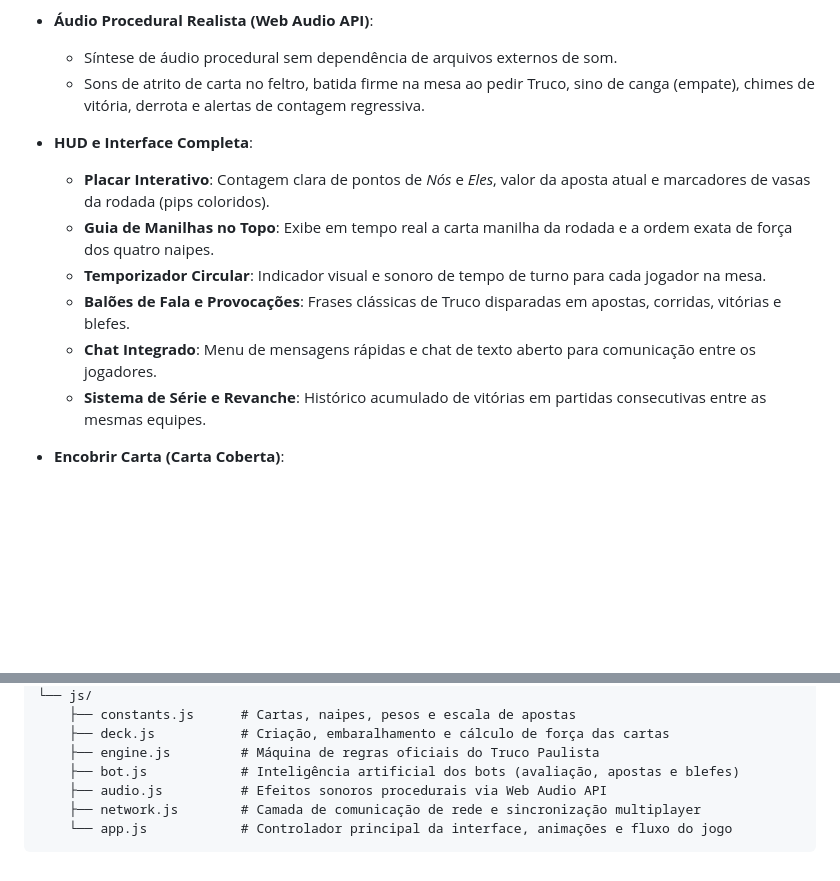
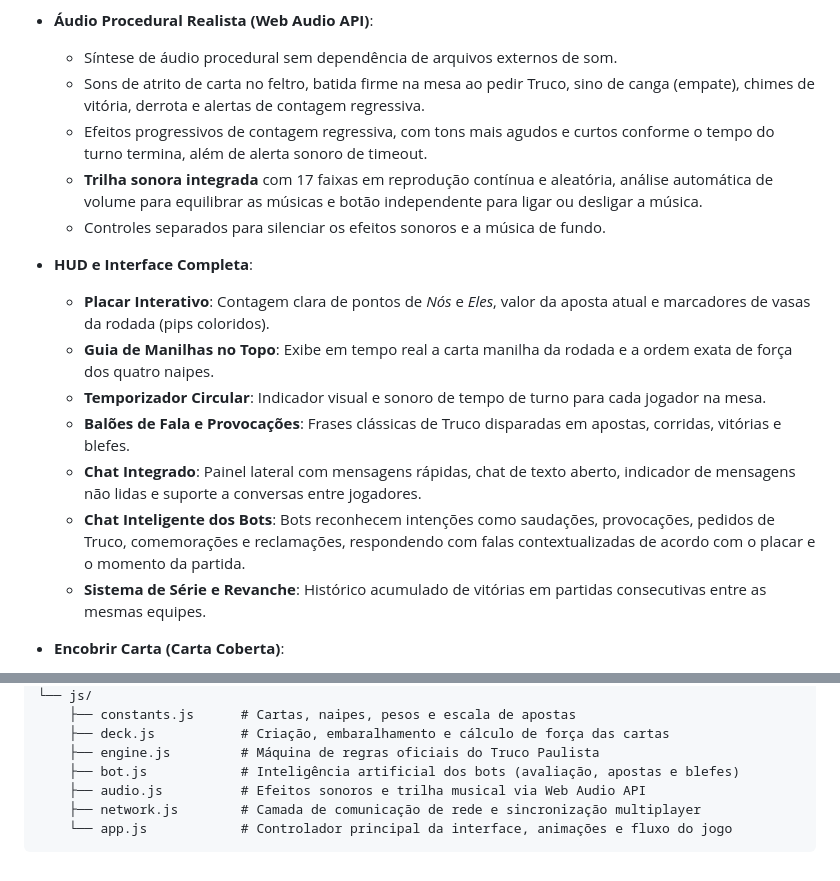
Before and after one commit to lucasjordaoreal/truco, a Markdown page: README.md, 2 parts joined by grey strips. GitHub-like rendering; blank space fills up the shorter version.

Commit message:
feat: adiciona efeitos sonoros progressivos e trilha sonora integrada ao jogo

````diff
--- a/README.md
+++ b/README.md
@@ -32,13 +32,17 @@ Jogue **solo contra bots inteligentes** ou convide amigos para partidas **multip
 - **Áudio Procedural Realista (Web Audio API)**:
   - Síntese de áudio procedural sem dependência de arquivos externos de som.
   - Sons de atrito de carta no feltro, batida firme na mesa ao pedir Truco, sino de canga (empate), chimes de vitória, derrota e alertas de contagem regressiva.
+  - Efeitos progressivos de contagem regressiva, com tons mais agudos e curtos conforme o tempo do turno termina, além de alerta sonoro de timeout.
+  - **Trilha sonora integrada** com 17 faixas em reprodução contínua e aleatória, análise automática de volume para equilibrar as músicas e botão independente para ligar ou desligar a música.
+  - Controles separados para silenciar os efeitos sonoros e a música de fundo.
 
 - **HUD e Interface Completa**:
   - **Placar Interativo**: Contagem clara de pontos de *Nós* e *Eles*, valor da aposta atual e marcadores de vasas da rodada (pips coloridos).
   - **Guia de Manilhas no Topo**: Exibe em tempo real a carta manilha da rodada e a ordem exata de força dos quatro naipes.
   - **Temporizador Circular**: Indicador visual e sonoro de tempo de turno para cada jogador na mesa.
   - **Balões de Fala e Provocações**: Frases clássicas de Truco disparadas em apostas, corridas, vitórias e blefes.
-  - **Chat Integrado**: Menu de mensagens rápidas e chat de texto aberto para comunicação entre os jogadores.
+  - **Chat Integrado**: Painel lateral com mensagens rápidas, chat de texto aberto, indicador de mensagens não lidas e suporte a conversas entre jogadores.
+  - **Chat Inteligente dos Bots**: Bots reconhecem intenções como saudações, provocações, pedidos de Truco, comemorações e reclamações, respondendo com falas contextualizadas de acordo com o placar e o momento da partida.
   - **Sistema de Série e Revanche**: Histórico acumulado de vitórias em partidas consecutivas entre as mesmas equipes.
 
 - **Encobrir Carta (Carta Coberta)**:
@@ -137,7 +141,7 @@ d:/truco/
     ├── deck.js           # Criação, embaralhamento e cálculo de força das cartas
     ├── engine.js         # Máquina de regras oficiais do Truco Paulista
     ├── bot.js            # Inteligência artificial dos bots (avaliação, apostas e blefes)
-    ├── audio.js          # Efeitos sonoros procedurais via Web Audio API
+    ├── audio.js          # Efeitos sonoros e trilha musical via Web Audio API
     ├── network.js        # Camada de comunicação de rede e sincronização multiplayer
     └── app.js            # Controlador principal da interface, animações e fluxo do jogo
 ```
````
